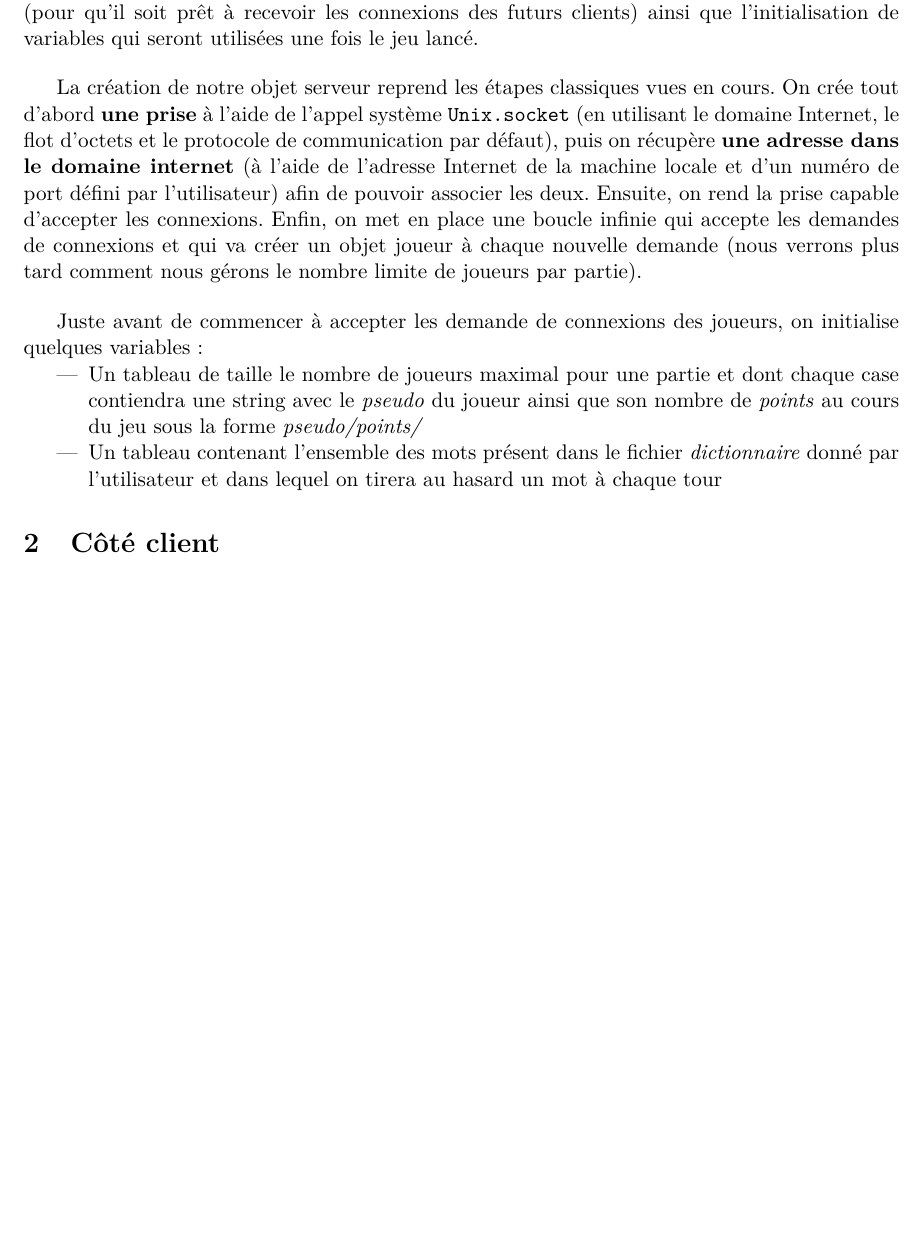
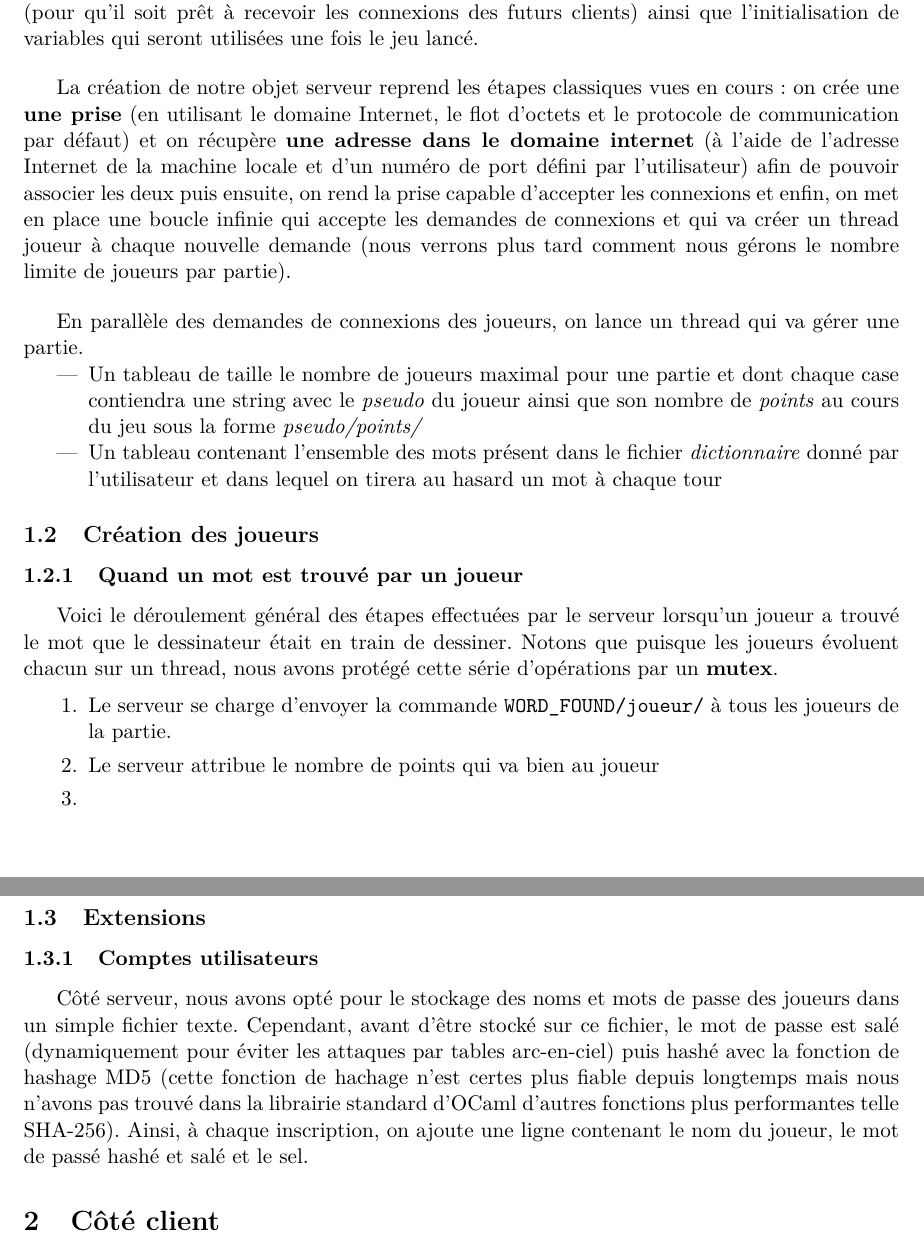
Before and after one commit to PC2R/iSketch, a LaTeX document (Report/rapport.tex): part of the page before the commit and two parts of pages 1 and 2 of 2 after it, the two joined at a grey line, cut so that both start at the same text, the shorter picture padded with empty space. Compiled offline with pdfLaTeX.

Commit message:
Update server.ml / report : salt + hash for passwords

```diff
--- a/Report/rapport.tex
+++ b/Report/rapport.tex
@@ -27,20 +27,19 @@ des futurs clients) ainsi que l’initialisation de variables qui seront
 utilisées une fois le jeu lancé.
 
 \bigskip La création de notre objet serveur reprend les étapes
-classiques vues en cours. On crée tout d’abord \textbf{une prise} à
-l’aide de l’appel système \verb+Unix.socket+ (en utilisant le domaine
-Internet, le flot d’octets et le protocole de communication par
-défaut), puis on récupère \textbf{une adresse dans le domaine
-  internet} (à l’aide de l’adresse Internet de la machine locale et
-d’un numéro de port défini par l’utilisateur) afin de pouvoir associer
-les deux. Ensuite, on rend la prise capable d’accepter les
-connexions. Enfin, on met en place une boucle infinie qui accepte les
-demandes de connexions et qui va créer un objet joueur à chaque
-nouvelle demande (nous verrons plus tard comment nous gérons le nombre
-limite de joueurs par partie).
+classiques vues en cours : on crée une \textbf{une prise} (en
+utilisant le domaine Internet, le flot d’octets et le protocole de
+communication par défaut) et on récupère \textbf{une adresse dans le
+  domaine internet} (à l’aide de l’adresse Internet de la machine
+locale et d’un numéro de port défini par l’utilisateur) afin de
+pouvoir associer les deux puis ensuite, on rend la prise capable
+d’accepter les connexions et enfin, on met en place une boucle infinie
+qui accepte les demandes de connexions et qui va créer un thread
+joueur à chaque nouvelle demande (nous verrons plus tard comment nous
+gérons le nombre limite de joueurs par partie).
 
-\bigskip Juste avant de commencer à accepter les demande de connexions
-des joueurs, on initialise quelques variables :
+\bigskip En parallèle des demandes de connexions
+des joueurs, on lance un thread qui va gérer une partie.
 \begin{itemize}
 \item Un tableau de taille le nombre de joueurs maximal pour une
   partie et dont chaque case contiendra une string avec le
@@ -51,6 +50,36 @@ des joueurs, on initialise quelques variables :
   tirera au hasard un mot à chaque tour
 \end{itemize}
 
+\subsection {Création des joueurs}
+
+\subsubsection {Quand un mot est trouvé par un joueur}
+
+Voici le déroulement général des étapes effectuées par le serveur
+lorsqu’un joueur a trouvé le mot que le dessinateur était en train de
+dessiner. Notons que puisque les joueurs évoluent chacun sur un
+thread, nous avons protégé cette série d’opérations par un
+\textbf{mutex}.
+
+\begin{enumerate}
+\item Le serveur se charge d’envoyer la commande
+  \verb+WORD_FOUND/joueur/+ à tous les joueurs de la partie.
+\item Le serveur attribue le nombre de points qui va bien au joueur
+\item
+\end{enumerate}
+
+\subsection {Extensions}
+
+\subsubsection {Comptes utilisateurs}
+
+Côté serveur, nous avons opté pour le stockage des noms et mots de
+passe des joueurs dans un simple fichier texte. Cependant, avant
+d'être stocké sur ce fichier, le mot de passe est salé (dynamiquement
+pour éviter les attaques par tables arc-en-ciel) puis hashé avec la
+fonction de hashage MD5 (cette fonction de hachage n'est certes plus
+fiable depuis longtemps mais nous n’avons pas trouvé dans la librairie
+standard d'OCaml d’autres fonctions plus performantes telle SHA-256).
+Ainsi, à chaque inscription, on ajoute une ligne contenant le nom du
+joueur, le mot de passé hashé et salé et le sel.
 
 \section{Côté client}
 
```
Also changed, not shown: Report/rapport.pdf, 1 other file.
